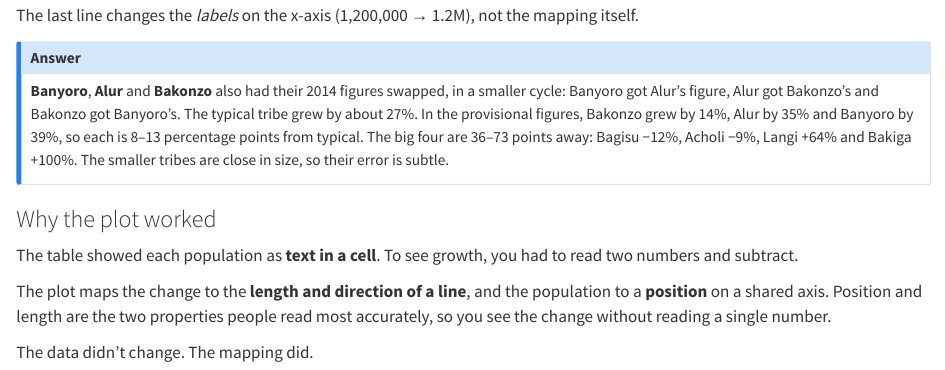
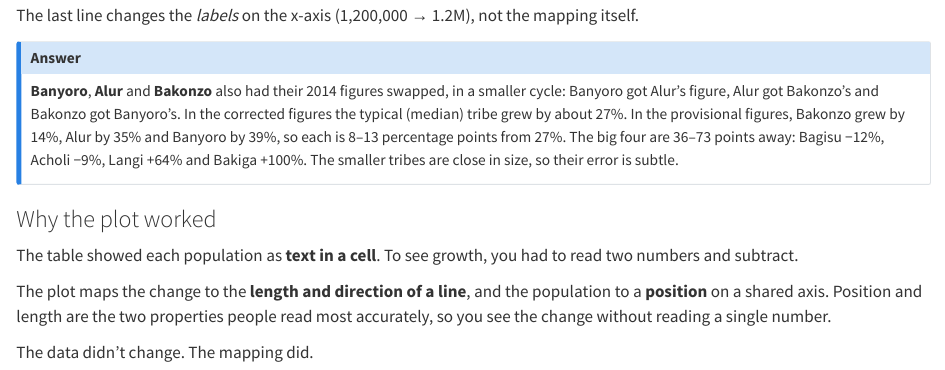
Before and after one commit to has2k1/essence, a Quarto document (02-plots.qmd): the page in a window 1100 px wide, from 9010 px down. Rendered offline with R 4.5, knitr and Pandoc in place of Quarto, with nearby package versions; drawn as R Markdown's standard HTML page in place of the format the file asks for; some code elsewhere in the file could not run offline.

Commit message:
content: clarify which figures give the typical growth rate

```diff
--- a/02-plots.qmd
+++ b/02-plots.qmd
@@ -620,11 +620,11 @@ the mapping itself.
 
 **Banyoro**, **Alur** and **Bakonzo** also had their 2014 figures swapped,
 in a smaller cycle: Banyoro got Alur's figure, Alur got Bakonzo's and
-Bakonzo got Banyoro's. The typical tribe grew by about 27%. In the
-provisional figures, Bakonzo grew by 14%, Alur by 35% and Banyoro by 39%,
-so each is 8–13 percentage points from typical. The big four are 36–73
-points away: Bagisu −12%, Acholi −9%, Langi +64% and Bakiga +100%. The
-smaller tribes are close in size, so their error is subtle.
+Bakonzo got Banyoro's. In the corrected figures the typical (median) tribe
+grew by about 27%. In the provisional figures, Bakonzo grew by 14%, Alur by
+35% and Banyoro by 39%, so each is 8–13 percentage points from 27%. The big
+four are 36–73 points away: Bagisu −12%, Acholi −9%, Langi +64% and Bakiga
++100%. The smaller tribes are close in size, so their error is subtle.
 :::
 
 ### Why the plot worked
```
